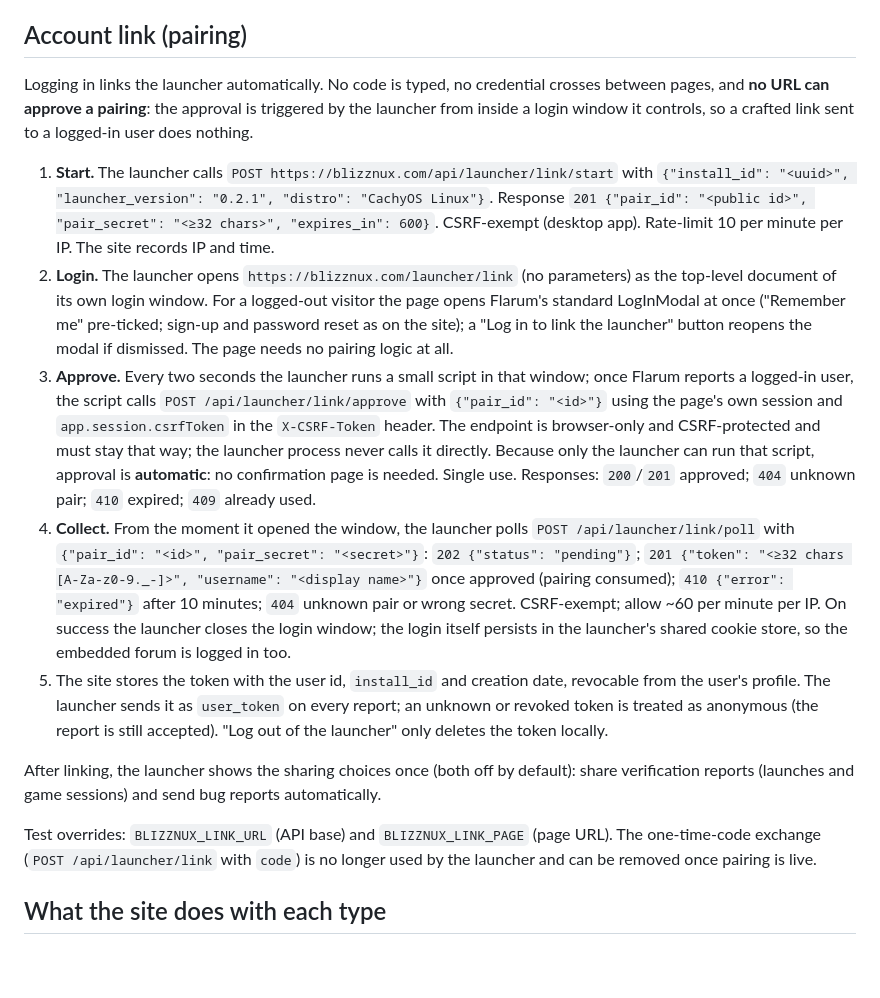
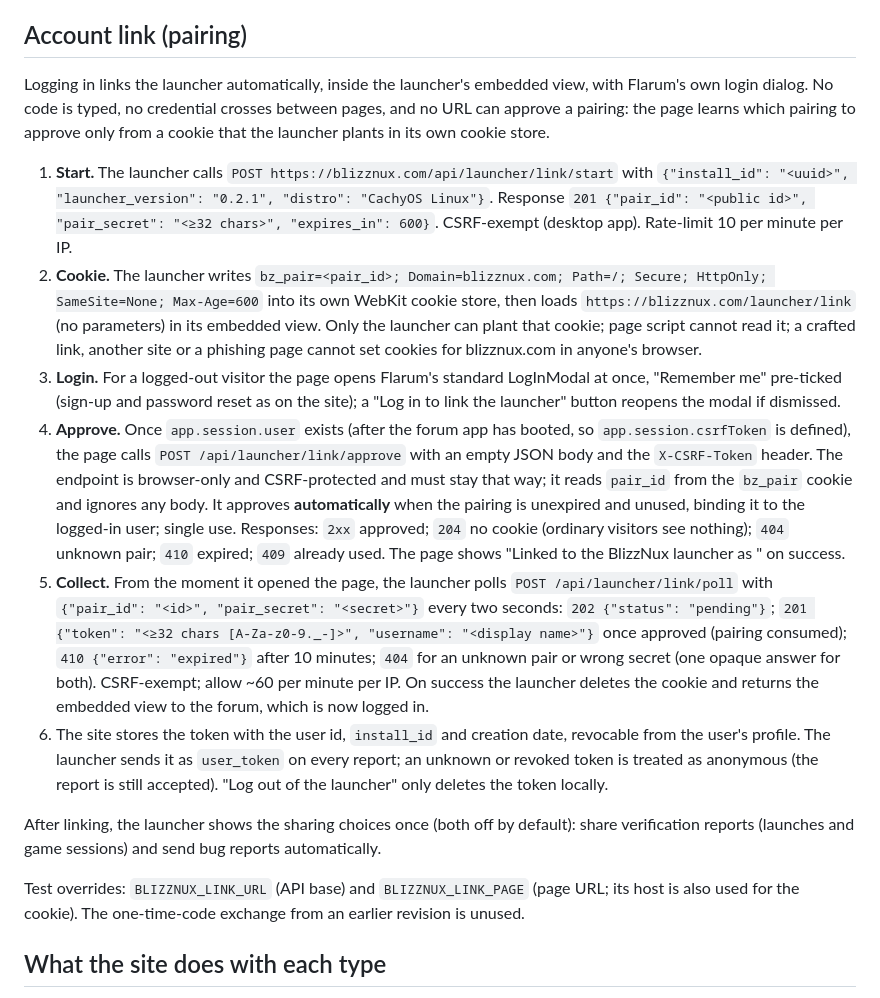
Before and after one commit to BlizzNux/launcher, a Markdown page: REPORTING.md, the part around the change. GitHub-like rendering; blank space fills up the shorter version.

Commit message:
Contract: pairing approved through the launcher-planted cookie

```diff
--- a/REPORTING.md
+++ b/REPORTING.md
@@ -74,34 +74,39 @@ landed in. `429` when rate-limited (the launcher shows "try again later"), `400`
 
 ## Account link (pairing)
 
-Logging in links the launcher automatically. No code is typed, no credential crosses between
-pages, and **no URL can approve a pairing**: the approval is triggered by the launcher from
-inside a login window it controls, so a crafted link sent to a logged-in user does nothing.
+Logging in links the launcher automatically, inside the launcher's embedded view, with
+Flarum's own login dialog. No code is typed, no credential crosses between pages, and no
+URL can approve a pairing: the page learns which pairing to approve only from a cookie that
+the launcher plants in its own cookie store.
 
 1. **Start.** The launcher calls `POST https://blizznux.com/api/launcher/link/start` with
    `{"install_id": "<uuid>", "launcher_version": "0.2.1", "distro": "CachyOS Linux"}`.
    Response `201 {"pair_id": "<public id>", "pair_secret": "<≥32 chars>", "expires_in": 600}`.
-   CSRF-exempt (desktop app). Rate-limit 10 per minute per IP. The site records IP and time.
-2. **Login.** The launcher opens `https://blizznux.com/launcher/link` (no parameters) as the
-   top-level document of its own login window. For a logged-out visitor the page opens
-   Flarum's standard LogInModal at once ("Remember me" pre-ticked; sign-up and password reset
-   as on the site); a "Log in to link the launcher" button reopens the modal if dismissed. The
-   page needs no pairing logic at all.
-3. **Approve.** Every two seconds the launcher runs a small script in that window; once
-   Flarum reports a logged-in user, the script calls `POST /api/launcher/link/approve` with
-   `{"pair_id": "<id>"}` using the page's own session and `app.session.csrfToken` in the
-   `X-CSRF-Token` header. The endpoint is browser-only and CSRF-protected and must stay that
-   way; the launcher process never calls it directly. Because only the launcher can run that
-   script, approval is **automatic**: no confirmation page is needed. Single use.
-   Responses: `200`/`201` approved; `404` unknown pair; `410` expired; `409` already used.
-4. **Collect.** From the moment it opened the window, the launcher polls
-   `POST /api/launcher/link/poll` with `{"pair_id": "<id>", "pair_secret": "<secret>"}`:
-   `202 {"status": "pending"}`; `201 {"token": "<≥32 chars [A-Za-z0-9._-]>", "username":
-   "<display name>"}` once approved (pairing consumed); `410 {"error": "expired"}` after
-   10 minutes; `404` unknown pair or wrong secret. CSRF-exempt; allow ~60 per minute per IP.
-   On success the launcher closes the login window; the login itself persists in the
-   launcher's shared cookie store, so the embedded forum is logged in too.
-5. The site stores the token with the user id, `install_id` and creation date, revocable from
+   CSRF-exempt (desktop app). Rate-limit 10 per minute per IP.
+2. **Cookie.** The launcher writes `bz_pair=<pair_id>; Domain=blizznux.com; Path=/; Secure;
+   HttpOnly; SameSite=None; Max-Age=600` into its own WebKit cookie store, then loads
+   `https://blizznux.com/launcher/link` (no parameters) in its embedded view. Only the
+   launcher can plant that cookie; page script cannot read it; a crafted link, another site or
+   a phishing page cannot set cookies for blizznux.com in anyone's browser.
+3. **Login.** For a logged-out visitor the page opens Flarum's standard LogInModal at once,
+   "Remember me" pre-ticked (sign-up and password reset as on the site); a "Log in to link the
+   launcher" button reopens the modal if dismissed.
+4. **Approve.** Once `app.session.user` exists (after the forum app has booted, so
+   `app.session.csrfToken` is defined), the page calls `POST /api/launcher/link/approve` with
+   an empty JSON body and the `X-CSRF-Token` header. The endpoint is browser-only and
+   CSRF-protected and must stay that way; it reads `pair_id` from the `bz_pair` cookie and
+   ignores any body. It approves **automatically** when the pairing is unexpired and unused,
+   binding it to the logged-in user; single use. Responses: `2xx` approved; `204` no cookie
+   (ordinary visitors see nothing); `404` unknown pair; `410` expired; `409` already used.
+   The page shows "Linked to the BlizzNux launcher as <username>" on success.
+5. **Collect.** From the moment it opened the page, the launcher polls
+   `POST /api/launcher/link/poll` with `{"pair_id": "<id>", "pair_secret": "<secret>"}` every
+   two seconds: `202 {"status": "pending"}`; `201 {"token": "<≥32 chars [A-Za-z0-9._-]>",
+   "username": "<display name>"}` once approved (pairing consumed); `410 {"error":
+   "expired"}` after 10 minutes; `404` for an unknown pair or wrong secret (one opaque answer
+   for both). CSRF-exempt; allow ~60 per minute per IP. On success the launcher deletes the
+   cookie and returns the embedded view to the forum, which is now logged in.
+6. The site stores the token with the user id, `install_id` and creation date, revocable from
    the user's profile. The launcher sends it as `user_token` on every report; an unknown or
    revoked token is treated as anonymous (the report is still accepted). "Log out of the
    launcher" only deletes the token locally.
@@ -109,9 +114,8 @@ inside a login window it controls, so a crafted link sent to a logged-in user do
 After linking, the launcher shows the sharing choices once (both off by default): share
 verification reports (launches and game sessions) and send bug reports automatically.
 
-Test overrides: `BLIZZNUX_LINK_URL` (API base) and `BLIZZNUX_LINK_PAGE` (page URL).
-The one-time-code exchange (`POST /api/launcher/link` with `code`) is no longer used by the
-launcher and can be removed once pairing is live.
+Test overrides: `BLIZZNUX_LINK_URL` (API base) and `BLIZZNUX_LINK_PAGE` (page URL; its host
+is also used for the cookie). The one-time-code exchange from an earlier revision is unused.
 
 ## What the site does with each type
 
```
